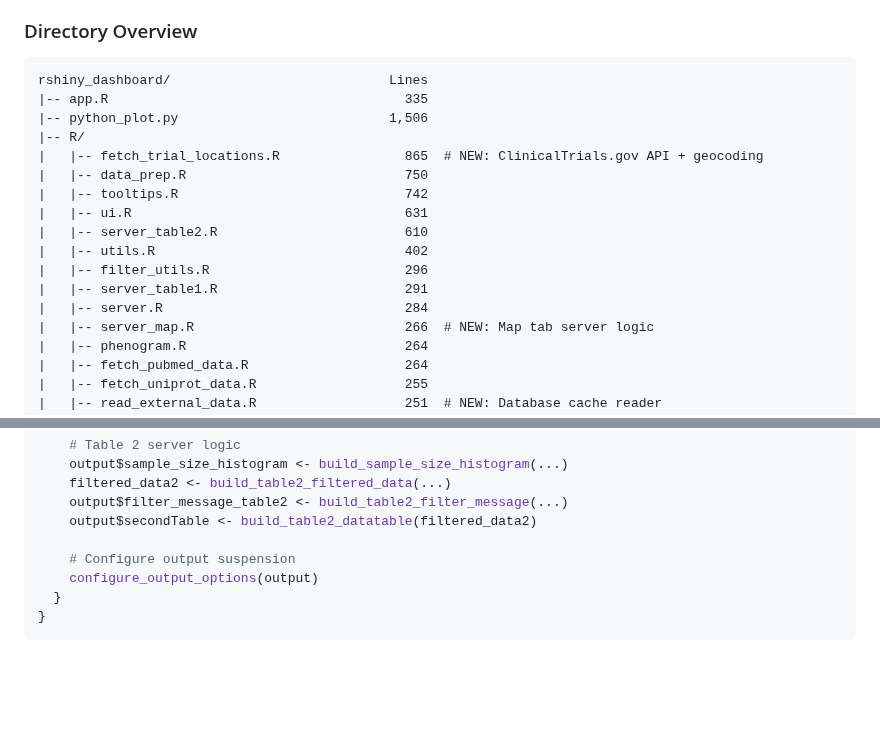
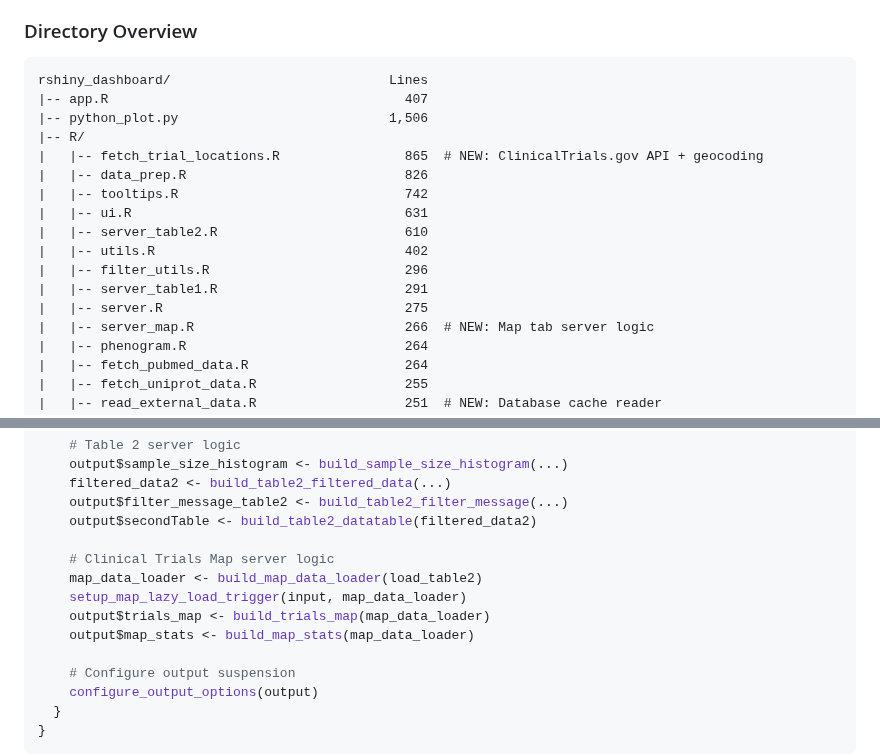
Before and after one commit to mathieubpoiriericm/icm-dashboard, a Markdown page: docs/dashboard-technical-documentation.md, 2 parts joined by grey strips. GitHub-like rendering; blank space fills up the shorter version.

````diff
--- a/docs/dashboard-technical-documentation.md
+++ b/docs/dashboard-technical-documentation.md
@@ -85,18 +85,18 @@ The application follows a modular architecture with clear separation of concerns
 
 ```
 rshiny_dashboard/                            Lines
-|-- app.R                                      335
+|-- app.R                                      407
 |-- python_plot.py                           1,506
 |-- R/
 |   |-- fetch_trial_locations.R                865  # NEW: ClinicalTrials.gov API + geocoding
-|   |-- data_prep.R                            750
+|   |-- data_prep.R                            826
 |   |-- tooltips.R                             742
 |   |-- ui.R                                   631
 |   |-- server_table2.R                        610
 |   |-- utils.R                                402
 |   |-- filter_utils.R                         296
 |   |-- server_table1.R                        291
-|   |-- server.R                               284
+|   |-- server.R                               275
 |   |-- server_map.R                           266  # NEW: Map tab server logic
 |   |-- phenogram.R                            264
 |   |-- fetch_pubmed_data.R                    264
@@ -841,6 +875,12 @@ build_server <- function(app_data, table1_display) {
     filtered_data2 <- build_table2_filtered_data(...)
     output$filter_message_table2 <- build_table2_filter_message(...)
     output$secondTable <- build_table2_datatable(filtered_data2)
+
+    # Clinical Trials Map server logic
+    map_data_loader <- build_map_data_loader(load_table2)
+    setup_map_lazy_load_trigger(input, map_data_loader)
+    output$trials_map <- build_trials_map(map_data_loader)
+    output$map_stats <- build_map_stats(map_data_loader)
 
     # Configure output suspension
     configure_output_options(output)
````
Also changed, not shown: other parts of docs/dashboard-technical-documentation.md (+74 -25 lines).
